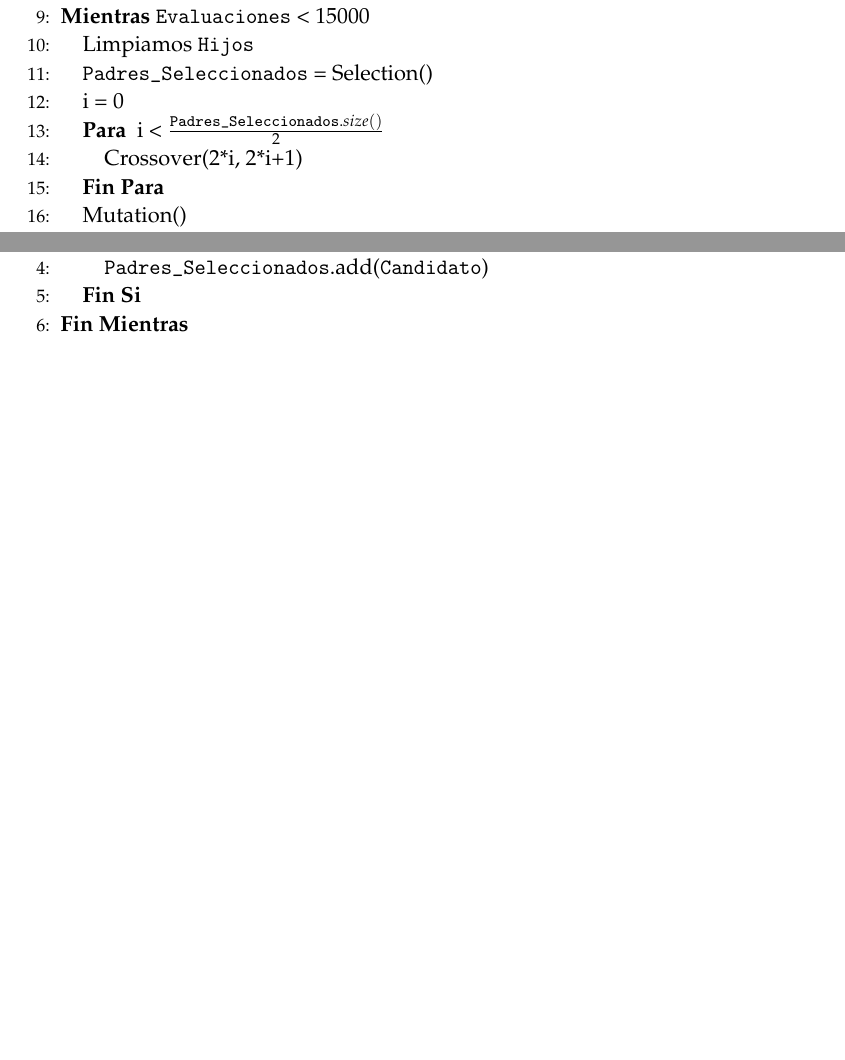
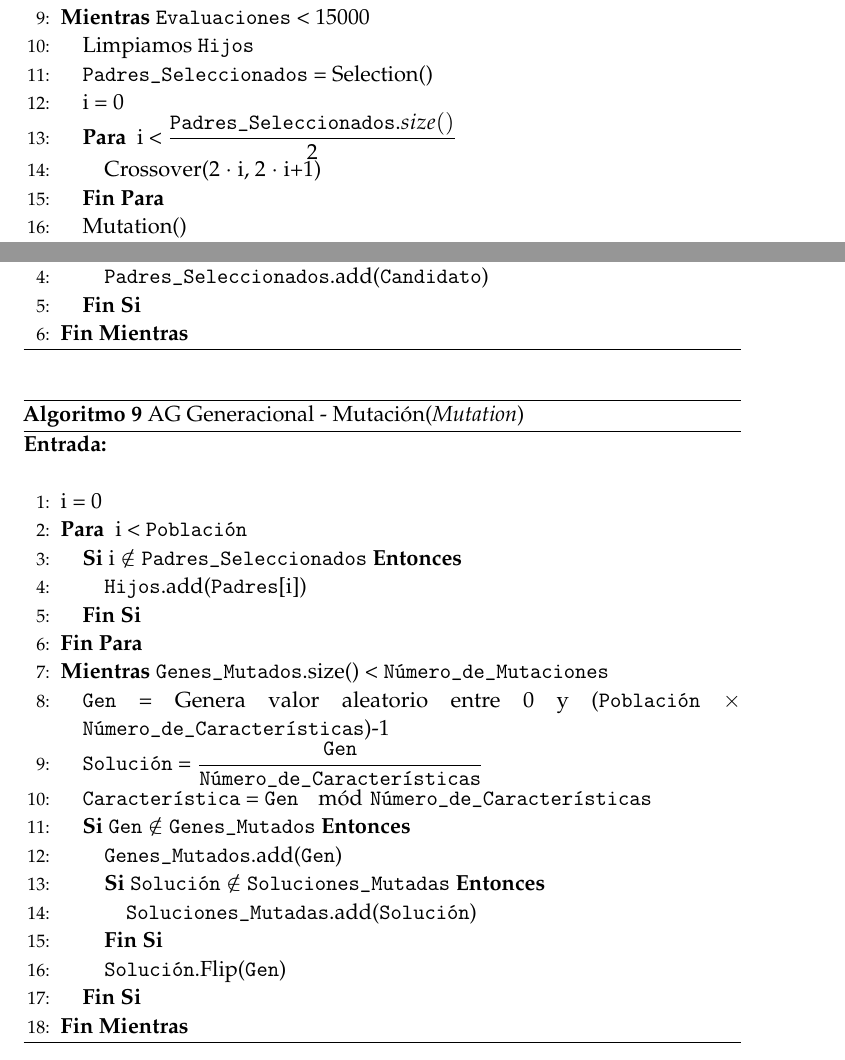
Before and after one commit to oxcar103/Metaheuristicas, a LaTeX document (Memoria/P3-Memoria.tex): two parts of pages 8 and 10 of 15 before the commit and two parts of pages 8 and 11 of 17 after it, joined at a grey line, cut so that both start at the same text, the shorter picture padded with empty space. Compiled offline with pdfLaTeX.

Commit message:
AGG: Operador de Mutación :octocat:

```diff
--- a/Memoria/P3-Memoria.tex
+++ b/Memoria/P3-Memoria.tex
@@ -158,8 +158,8 @@ P-3: Algoritmos Genéticos} % Subtitle
 					\STATE{Limpiamos \texttt{Hijos}}
 					\STATE{\texttt{Padres\_Seleccionados} = Selection()}
 					\STATE{i = 0}
-					\FOR{i < $\frac{\texttt{Padres\_Seleccionados}.size()}{2}$}
-						\STATE{Crossover(2*i, 2*i+1)}
+					\FOR{i < $\displaystyle \frac{\texttt{Padres\_Seleccionados}.size()}{2}$}
+						\STATE{Crossover(2 $\cdot$ i, 2 $\cdot$ i+1)}
 					\ENDFOR
 					\STATE{Mutation()}
 					\STATE{Inheritance()}
@@ -255,6 +255,42 @@ P-3: Algoritmos Genéticos} % Subtitle
 			\label{GGA-Selec}
 			\end{algorithm}
 
+
+			\begin{algorithm}[H]
+				\begin{algorithmic}[1]
+				\REQUIRE \ \\
+						 \
+
+				\STATE{i = 0}
+				\FOR{i < \texttt{Población}}
+%			        // Add parents that don't crossover
+					\IF{i $\notin$ \texttt{Padres\_Seleccionados}}
+						\STATE{\texttt{Hijos}.add(\texttt{Padres}[i])}
+					\ENDIF
+				\ENDFOR
+				\WHILE{\texttt{Genes\_Mutados}.size() < \texttt{Número\_de\_Mutaciones}}
+					\STATE{\texttt{Gen} = Genera valor aleatorio entre 0 y (\texttt{Población} $\times$
+							\texttt{Número\_de\_Características})-1}
+					\STATE{\texttt{Solución} = $\displaystyle \frac{\texttt{Gen}}{\texttt{Número\_de\_Características}}$}
+					\STATE{\texttt{Característica} = \texttt{Gen} $\mod{\texttt{Número\_de\_Características}}$}
+
+					\IF{\texttt{Gen} $\notin$ \texttt{Genes\_Mutados}}
+						\STATE{\texttt{Genes\_Mutados}.add(\texttt{Gen})}
+
+						\IF{\texttt{Solución} $\notin$ \texttt{Soluciones\_Mutadas}}
+							\STATE{\texttt{Soluciones\_Mutadas}.add(\texttt{Solución})}
+						\ENDIF
+
+						\STATE{\texttt{Solución}.Flip(\texttt{Gen})}
+					\ENDIF
+				\ENDWHILE
+				\end{algorithmic}
+			\caption{AG Generacional - Mutación(\textit{Mutation})}
+			\label{GGA-Mut}
+			\end{algorithm}
+
+
+
 		\subsection{Algoritmo Genético Estacionario (\textbf{SSGA})}
 
 
```
